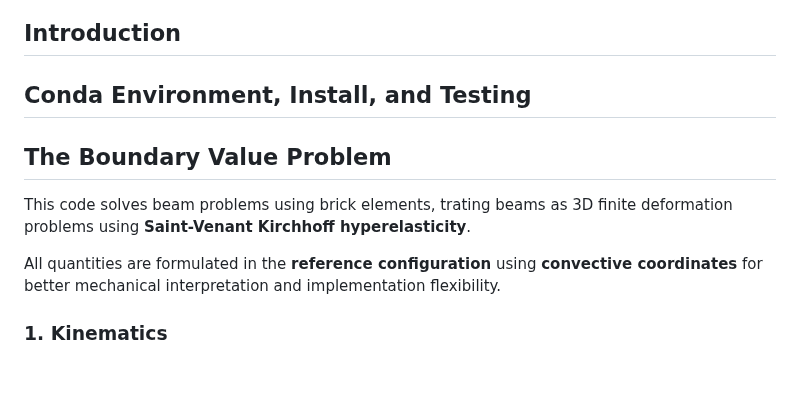
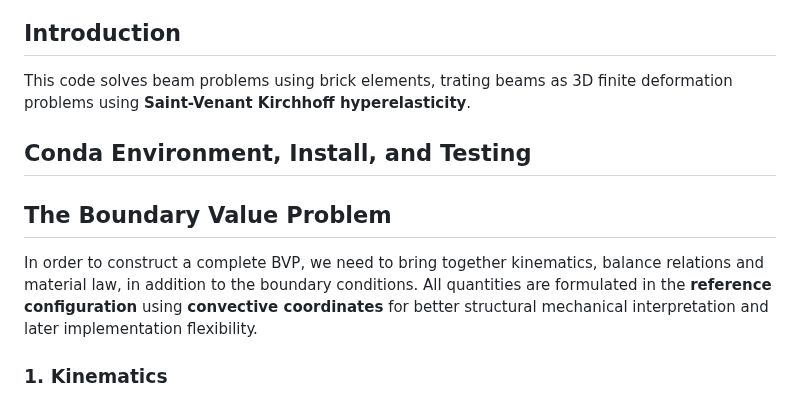
Before and after one commit to jaafaralaswad/Improved-Brick-Finite-Elements-for-Beam-Problems, a Markdown page: README.md, the part around the change. GitHub-like rendering; blank space fills up the shorter version.

```diff
--- a/README.md
+++ b/README.md
@@ -17,14 +17,14 @@
 
 ## Introduction
 
+This code solves beam problems using brick elements, trating beams as 3D finite deformation problems using **Saint-Venant Kirchhoff hyperelasticity**.
 
 ## Conda Environment, Install, and Testing
 
 
 ## The Boundary Value Problem
-This code solves beam problems using brick elements, trating beams as 3D finite deformation problems using **Saint-Venant Kirchhoff hyperelasticity**.
 
-All quantities are formulated in the **reference configuration** using **convective coordinates** for better mechanical interpretation and implementation flexibility.
+In order to construct a complete BVP, we need to bring together kinematics, balance relations and material law, in addition to the boundary conditions. All quantities are formulated in the **reference configuration** using **convective coordinates** for better structural mechanical interpretation and later implementation flexibility.
 
 ### 1. Kinematics
 
```
